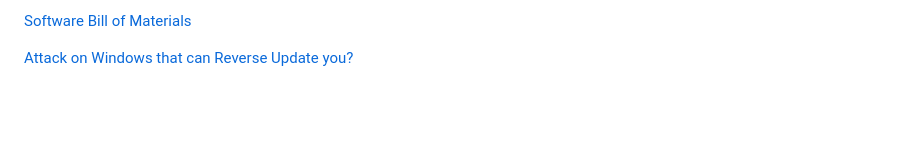
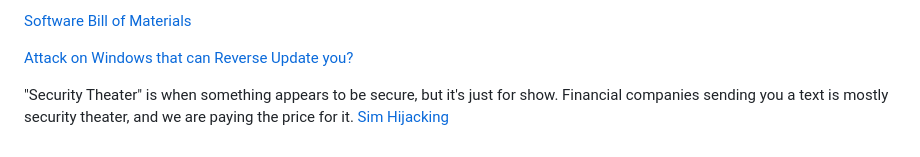
Before and after one commit to RU-ECE/cybercamp, a Markdown page: references.md, the part around the change. GitHub-like rendering; blank space fills up the shorter version.

Commit message:
added an article on sim hijacking

```diff
--- a/references.md
+++ b/references.md
@@ -51,3 +51,6 @@ How do you know that software you write is secure? Not only does it have to be s
 [Software Bill of Materials](https://www.cisa.gov/sbom)
 
 [Attack on Windows that can Reverse Update you?](https://tech.slashdot.org/story/24/08/07/1845258/your-windows-updates-can-all-be-downgraded-says-security-researcher)
+
+"Security Theater" is when something appears to be secure, but it's just for show. Financial companies sending you a text is mostly security theater, and we are paying the price for it.
+[Sim Hijacking](https://intel471.com/blog/a-briefing-on-sim-hijacking)
```
